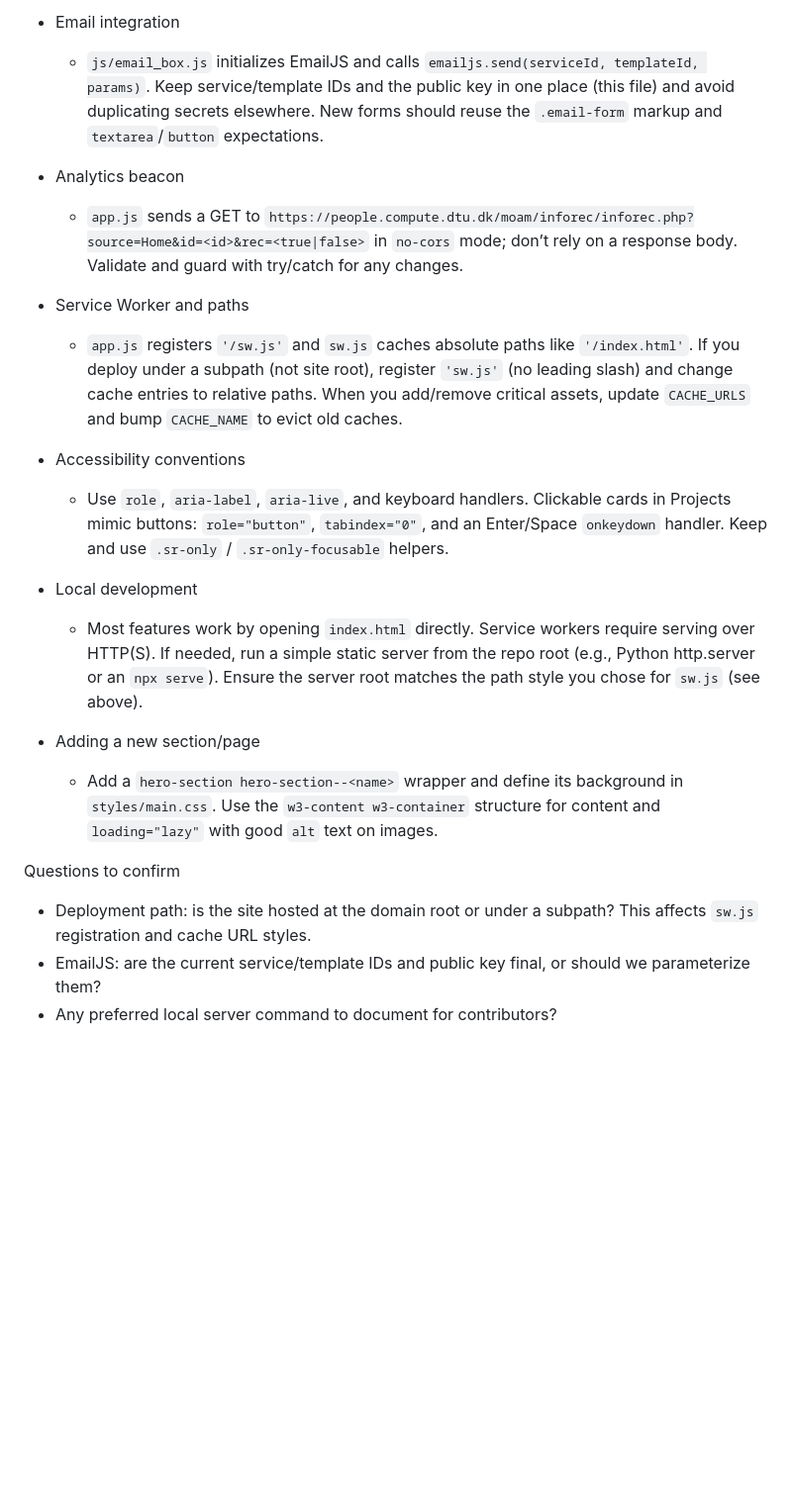
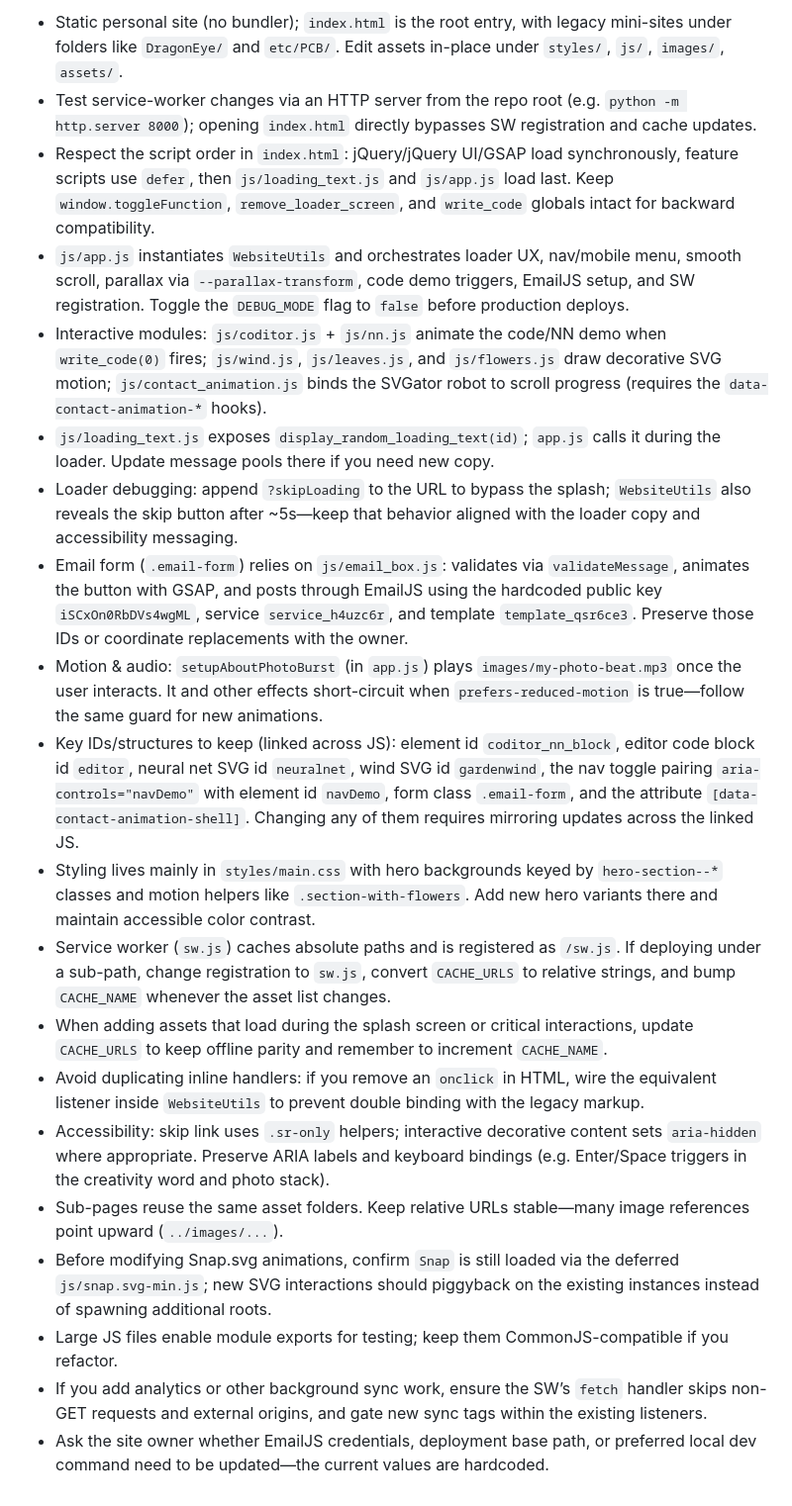
Before and after one commit to AminHasanpour/personal_webpage, a Markdown page: .github/copilot-instructions.md, the part around the change printed below. Shown: that part at 99% size. GitHub-like rendering; blank space fills up the shorter version.

Commit message:
Update copilot instructions

```diff
--- a/.github/copilot-instructions.md
+++ b/.github/copilot-instructions.md
@@ -31,22 +2,20 @@ This repo is a static personal website (no build system). The entry point is `in
-- Email integration
-  - `js/email_box.js` initializes EmailJS and calls `emailjs.send(serviceId, templateId, params)`. Keep service/template IDs and the public key in one place (this file) and avoid duplicating secrets elsewhere. New forms should reuse the `.email-form` markup and `textarea`/`button` expectations.
-
-- Analytics beacon
-  - `app.js` sends a GET to `https://people.compute.dtu.dk/moam/inforec/inforec.php?source=Home&id=<id>&rec=<true|false>` in `no-cors` mode; don’t rely on a response body. Validate and guard with try/catch for any changes.
-
-- Service Worker and paths
-  - `app.js` registers `'/sw.js'` and `sw.js` caches absolute paths like `'/index.html'`. If you deploy under a subpath (not site root), register `'sw.js'` (no leading slash) and change cache entries to relative paths. When you add/remove critical assets, update `CACHE_URLS` and bump `CACHE_NAME` to evict old caches.
-
-- Accessibility conventions
-  - Use `role`, `aria-label`, `aria-live`, and keyboard handlers. Clickable cards in Projects mimic buttons: `role="button"`, `tabindex="0"`, and an Enter/Space `onkeydown` handler. Keep and use `.sr-only` / `.sr-only-focusable` helpers.
-
-- Local development
-  - Most features work by opening `index.html` directly. Service workers require serving over HTTP(S). If needed, run a simple static server from the repo root (e.g., Python http.server or an `npx serve`). Ensure the server root matches the path style you chose for `sw.js` (see above).
-
-- Adding a new section/page
-  - Add a `hero-section hero-section--<name>` wrapper and define its background in `styles/main.css`. Use the `w3-content w3-container` structure for content and `loading="lazy"` with good `alt` text on images.
-
-Questions to confirm
-- Deployment path: is the site hosted at the domain root or under a subpath? This affects `sw.js` registration and cache URL styles.
-- EmailJS: are the current service/template IDs and public key final, or should we parameterize them?
-- Any preferred local server command to document for contributors?
+- Static personal site (no bundler); `index.html` is the root entry, with legacy mini-sites under folders like `DragonEye/` and `etc/PCB/`. Edit assets in-place under `styles/`, `js/`, `images/`, `assets/`.
+- Test service-worker changes via an HTTP server from the repo root (e.g. `python -m http.server 8000`); opening `index.html` directly bypasses SW registration and cache updates.
+- Respect the script order in `index.html`: jQuery/jQuery UI/GSAP load synchronously, feature scripts use `defer`, then `js/loading_text.js` and `js/app.js` load last. Keep `window.toggleFunction`, `remove_loader_screen`, and `write_code` globals intact for backward compatibility.
+- `js/app.js` instantiates `WebsiteUtils` and orchestrates loader UX, nav/mobile menu, smooth scroll, parallax via `--parallax-transform`, code demo triggers, EmailJS setup, and SW registration. Toggle the `DEBUG_MODE` flag to `false` before production deploys.
+- Interactive modules: `js/coditor.js` + `js/nn.js` animate the code/NN demo when `write_code(0)` fires; `js/wind.js`, `js/leaves.js`, and `js/flowers.js` draw decorative SVG motion; `js/contact_animation.js` binds the SVGator robot to scroll progress (requires the `data-contact-animation-*` hooks).
+- `js/loading_text.js` exposes `display_random_loading_text(id)`; `app.js` calls it during the loader. Update message pools there if you need new copy.
+- Loader debugging: append `?skipLoading` to the URL to bypass the splash; `WebsiteUtils` also reveals the skip button after ~5s—keep that behavior aligned with the loader copy and accessibility messaging.
+- Email form (`.email-form`) relies on `js/email_box.js`: validates via `validateMessage`, animates the button with GSAP, and posts through EmailJS using the hardcoded public key `iSCxOn0RbDVs4wgML`, service `service_h4uzc6r`, and template `template_qsr6ce3`. Preserve those IDs or coordinate replacements with the owner.
+- Motion & audio: `setupAboutPhotoBurst` (in `app.js`) plays `images/my-photo-beat.mp3` once the user interacts. It and other effects short-circuit when `prefers-reduced-motion` is true—follow the same guard for new animations.
+- Key IDs/structures to keep (linked across JS): element id `coditor_nn_block`, editor code block id `editor`, neural net SVG id `neuralnet`, wind SVG id `gardenwind`, the nav toggle pairing `aria-controls="navDemo"` with element id `navDemo`, form class `.email-form`, and the attribute `[data-contact-animation-shell]`. Changing any of them requires mirroring updates across the linked JS.
+- Styling lives mainly in `styles/main.css` with hero backgrounds keyed by `hero-section--*` classes and motion helpers like `.section-with-flowers`. Add new hero variants there and maintain accessible color contrast.
+- Service worker (`sw.js`) caches absolute paths and is registered as `/sw.js`. If deploying under a sub-path, change registration to `sw.js`, convert `CACHE_URLS` to relative strings, and bump `CACHE_NAME` whenever the asset list changes.
+- When adding assets that load during the splash screen or critical interactions, update `CACHE_URLS` to keep offline parity and remember to increment `CACHE_NAME`.
+- Avoid duplicating inline handlers: if you remove an `onclick` in HTML, wire the equivalent listener inside `WebsiteUtils` to prevent double binding with the legacy markup.
+- Accessibility: skip link uses `.sr-only` helpers; interactive decorative content sets `aria-hidden` where appropriate. Preserve ARIA labels and keyboard bindings (e.g. Enter/Space triggers in the creativity word and photo stack).
+- Sub-pages reuse the same asset folders. Keep relative URLs stable—many image references point upward (`../images/...`).
+- Before modifying Snap.svg animations, confirm `Snap` is still loaded via the deferred `js/snap.svg-min.js`; new SVG interactions should piggyback on the existing instances instead of spawning additional roots.
+- Large JS files enable module exports for testing; keep them CommonJS-compatible if you refactor.
+- If you add analytics or other background sync work, ensure the SW’s `fetch` handler skips non-GET requests and external origins, and gate new sync tags within the existing listeners.
+- Ask the site owner whether EmailJS credentials, deployment base path, or preferred local dev command need to be updated—the current values are hardcoded.
```
Also changed, not shown: other parts of .github/copilot-instructions.md (+0 -29 lines).
